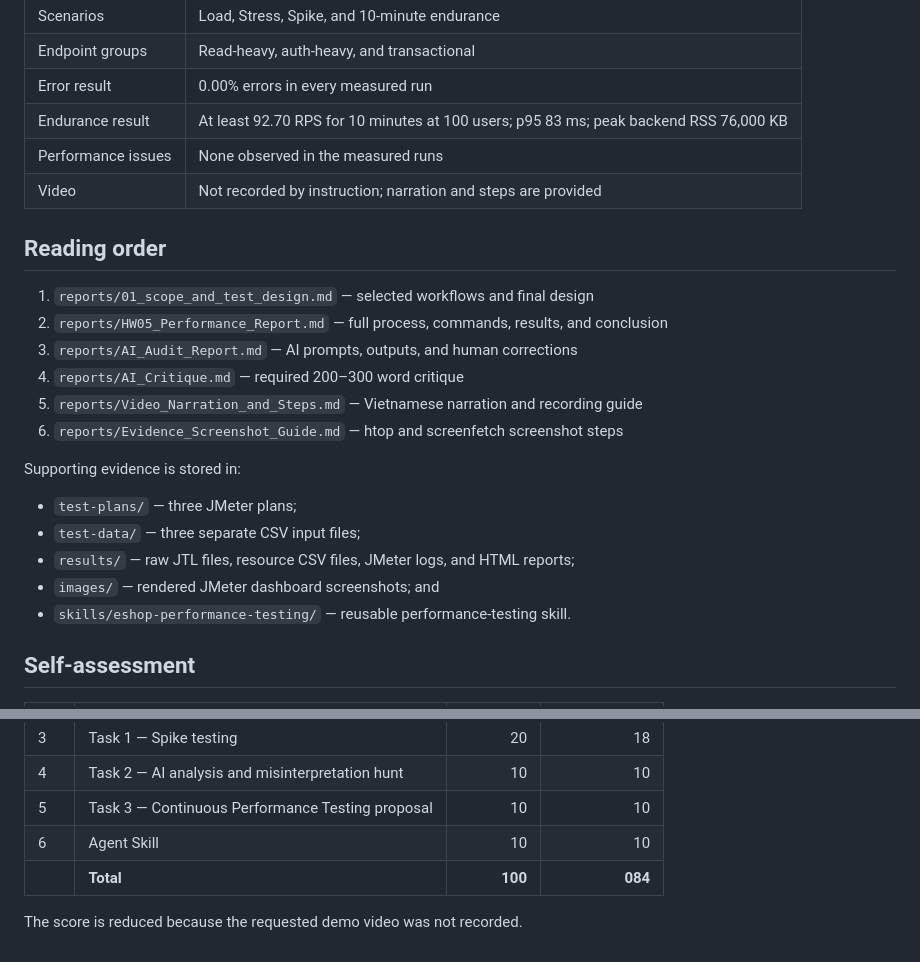
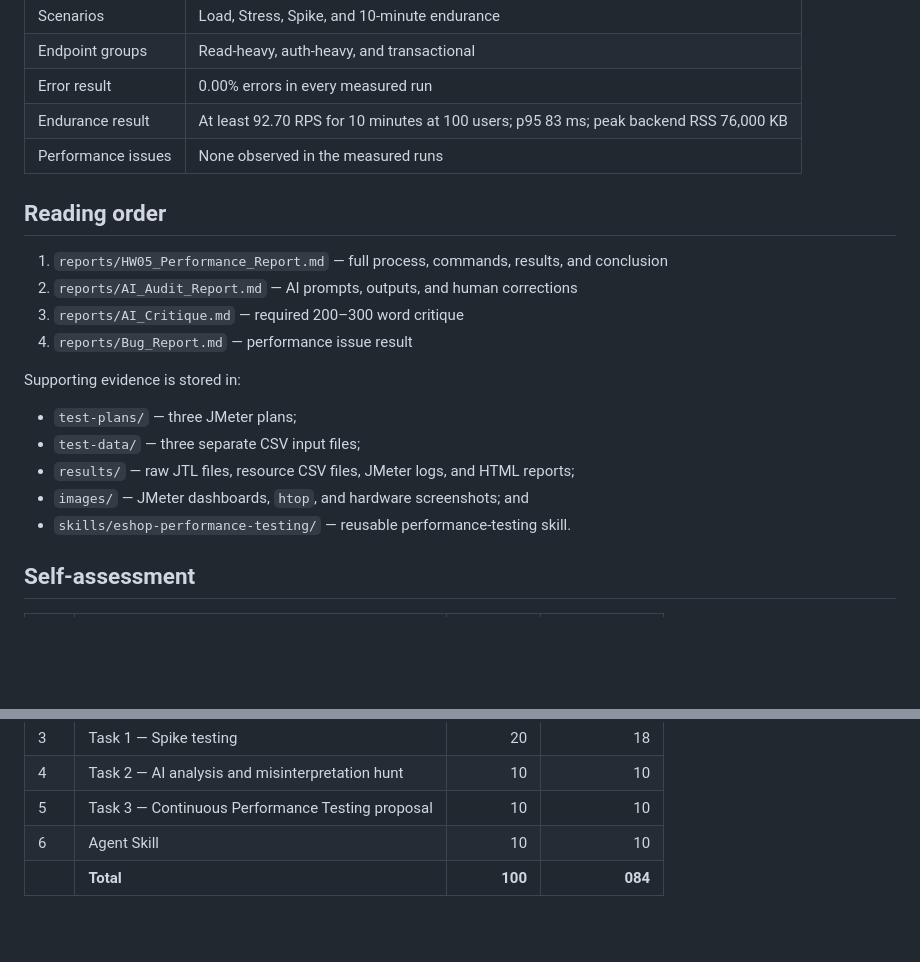
Before and after one commit to linhnph05/hw05, a Markdown page: README.md, 2 parts joined by grey strips. Rendered like a GitHub page; blank space fills up the shorter version.

```diff
--- a/README.md
+++ b/README.md
@@ -19,23 +19,20 @@ analysis, endurance testing, and a continuous-testing proposal.
 | Error result | 0.00% errors in every measured run |
 | Endurance result | At least 92.70 RPS for 10 minutes at 100 users; p95 83 ms; peak backend RSS 76,000 KB |
 | Performance issues | None observed in the measured runs |
-| Video | Not recorded by instruction; narration and steps are provided |
 
 ## Reading order
 
-1. `reports/01_scope_and_test_design.md` — selected workflows and final design
-2. `reports/HW05_Performance_Report.md` — full process, commands, results, and conclusion
-3. `reports/AI_Audit_Report.md` — AI prompts, outputs, and human corrections
-4. `reports/AI_Critique.md` — required 200–300 word critique
-5. `reports/Video_Narration_and_Steps.md` — Vietnamese narration and recording guide
-6. `reports/Evidence_Screenshot_Guide.md` — htop and screenfetch screenshot steps
+1. `reports/HW05_Performance_Report.md` — full process, commands, results, and conclusion
+2. `reports/AI_Audit_Report.md` — AI prompts, outputs, and human corrections
+3. `reports/AI_Critique.md` — required 200–300 word critique
+4. `reports/Bug_Report.md` — performance issue result
 
 Supporting evidence is stored in:
 
 - `test-plans/` — three JMeter plans;
 - `test-data/` — three separate CSV input files;
 - `results/` — raw JTL files, resource CSV files, JMeter logs, and HTML reports;
-- `images/` — rendered JMeter dashboard screenshots; and
+- `images/` — JMeter dashboards, `htop`, and hardware screenshots; and
 - `skills/eshop-performance-testing/` — reusable performance-testing skill.
 
 ## Self-assessment
@@ -49,5 +46,3 @@ Supporting evidence is stored in:
 | 5 | Task 3 — Continuous Performance Testing proposal | 10 | 10 |
 | 6 | Agent Skill | 10 | 10 |
 |  | **Total** | **100** | **084** |
-
-The score is reduced because the requested demo video was not recorded.
```
Also changed, not shown: reports/HW05_Performance_Report.md (+12 -0 lines), images/hardware.png (added), images/htop.png (added), 1 other file.
